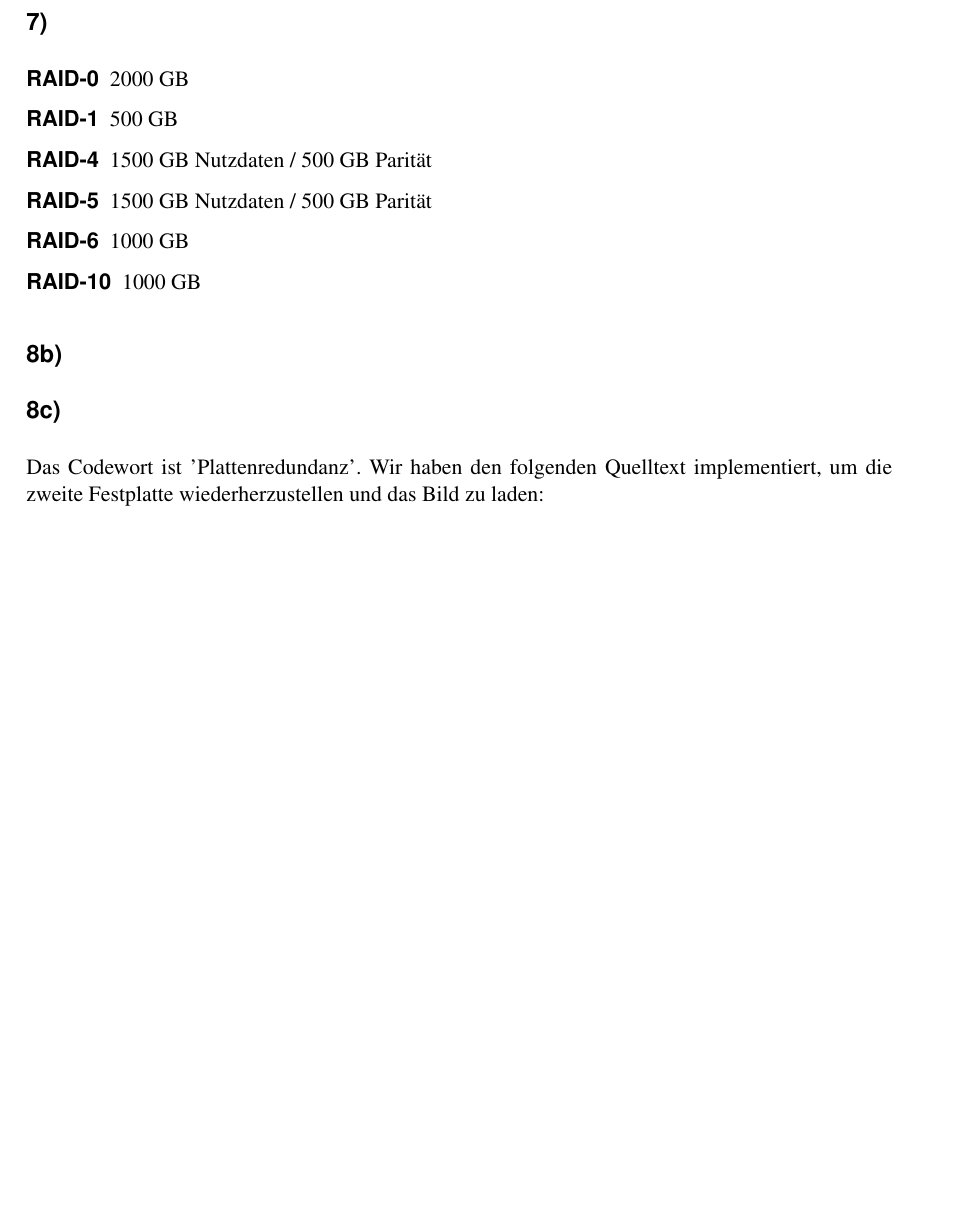
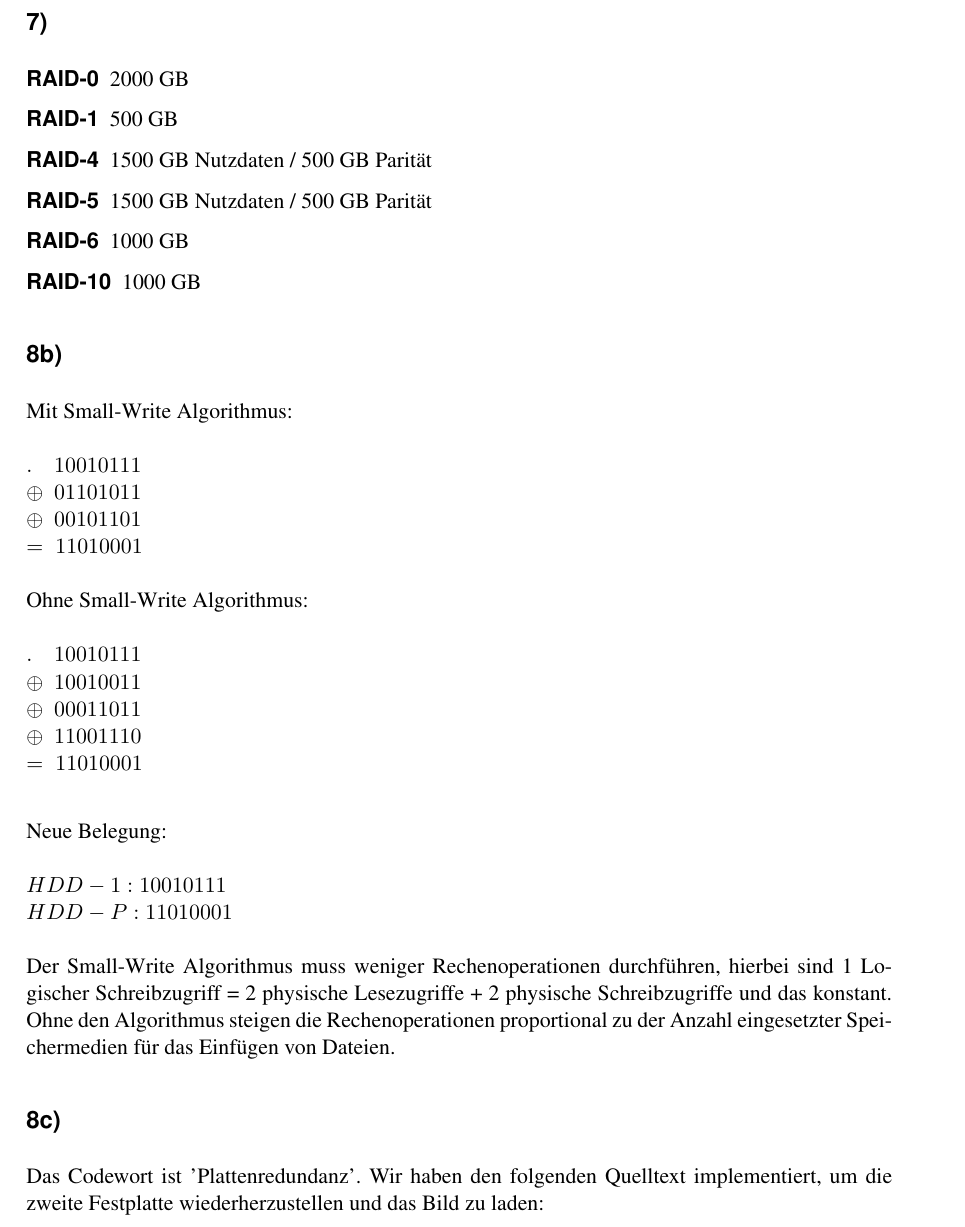
Before and after one commit to Stack-Tracey/vis, a LaTeX document (Blatt3/VIS-Übungsblatt3.tex): part of page 2 of 4 before the commit and part of page 2 of 5 after it, cut so that both start at the same text, the shorter picture padded with empty space. Compiled offline with pdfLaTeX; an older LaTeX class or package is replaced by its successor.

Commit message:
Aufgbe 8b bearbeitet

```diff
--- a/Blatt3/VIS-Übungsblatt3.tex
+++ b/Blatt3/VIS-Übungsblatt3.tex
@@ -2,7 +2,7 @@
 
 \usepackage{tikz}
 \usepackage{listings}
-
+\usepackage{amsmath}
 % Folgende Angaben bitte anpassen
 
 \renewcommand{\Vorlesung}{VIS}
@@ -56,6 +56,16 @@ Da RAID nicht vor versehentlichem oder bösartigem Löschen schützt, erspart es
 \end{description}
 
 \subsection*{8b)}
+
+Mit Small-Write Algorithmus:\\\\
+$.\quad 10010111 \\\oplus \; 01101011 \\ \oplus \; 00101101\\ = \; 11010001$\\\\
+Ohne Small-Write Algorithmus:\\\\
+$.\quad 10010111 \\\oplus \; 10010011 \\\oplus \; 00011011\\ \oplus \; 11001110 \\= \; 11010001$\\
+
+Neue Belegung:\\\\
+$HDD-1 : 10010111$\\
+$HDD-P : 11010001$\\\\
+Der Small-Write Algorithmus muss weniger Rechenoperationen durchführen, hierbei sind 1 Logischer Schreibzugriff = 2 physische Lesezugriffe + 2 physische Schreibzugriffe und das konstant. Ohne den Algorithmus steigen die Rechenoperationen proportional zu der Anzahl eingesetzter Speichermedien für das Einfügen von Dateien.
 
 \subsection*{8c)}
 Das Codewort ist 'Plattenredundanz'. Wir haben den folgenden Quelltext implementiert, um die zweite Festplatte wiederherzustellen und das Bild zu laden:
```
